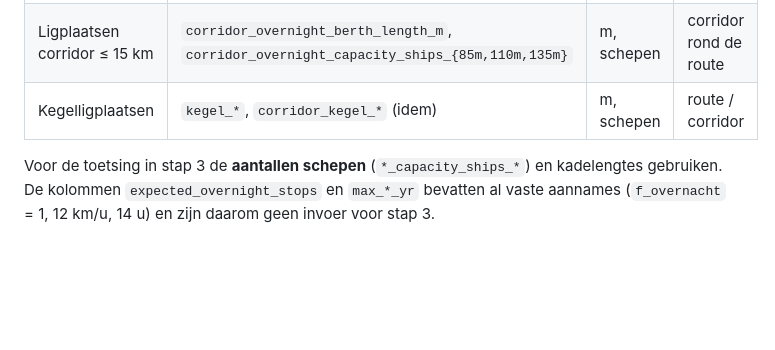
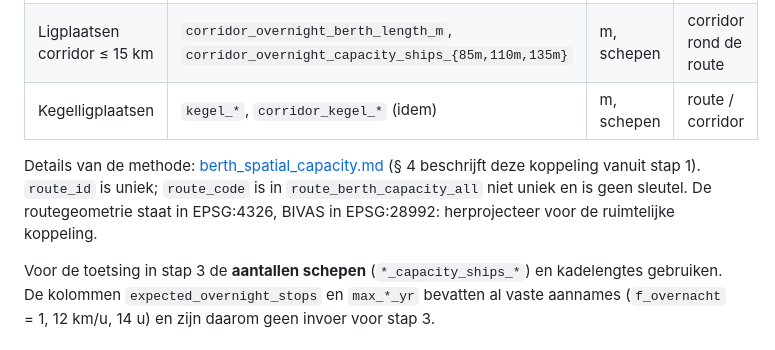
Before and after one commit to RWS-NL/fis-crawler, a Markdown page: docs/bivas_intensiteit_projectie.md, the part around the change. Drawn GitHub-style; blank space fills up the shorter version.

```diff
--- a/docs/bivas_intensiteit_projectie.md
+++ b/docs/bivas_intensiteit_projectie.md
@@ -19,6 +19,8 @@ Methodiek: [berth_spatial_capacity.md](berth_spatial_capacity.md). Eén rij per
 | Ligplaatsen lokaal | `overnight_berth_length_m`, `overnight_capacity_ships_{85m,110m,135m}` | m, schepen | route |
 | Ligplaatsen corridor ≤ 15 km | `corridor_overnight_berth_length_m`, `corridor_overnight_capacity_ships_{85m,110m,135m}` | m, schepen | corridor rond de route |
 | Kegelligplaatsen | `kegel_*`, `corridor_kegel_*` (idem) | m, schepen | route / corridor |
+
+Details van de methode: [berth_spatial_capacity.md](berth_spatial_capacity.md) (§ 4 beschrijft deze koppeling vanuit stap 1). `route_id` is uniek; `route_code` is in `route_berth_capacity_all` niet uniek en is geen sleutel. De routegeometrie staat in EPSG:4326, BIVAS in EPSG:28992: herprojecteer voor de ruimtelijke koppeling.
 
 Voor de toetsing in stap 3 de **aantallen schepen** (`*_capacity_ships_*`) en kadelengtes gebruiken. De kolommen `expected_overnight_stops` en `max_*_yr` bevatten al vaste aannames (`f_overnacht` = 1, 12 km/u, 14 u) en zijn daarom geen invoer voor stap 3.
 
```
Also changed, not shown: docs/berth_spatial_capacity.md (+24 -1 lines).
